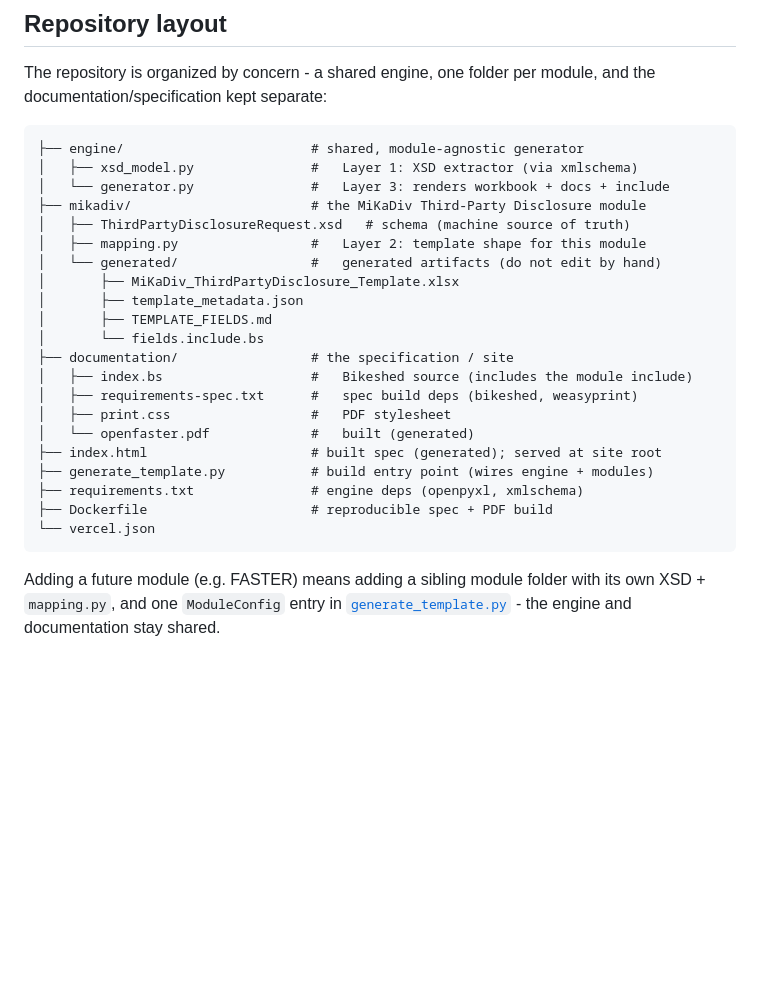
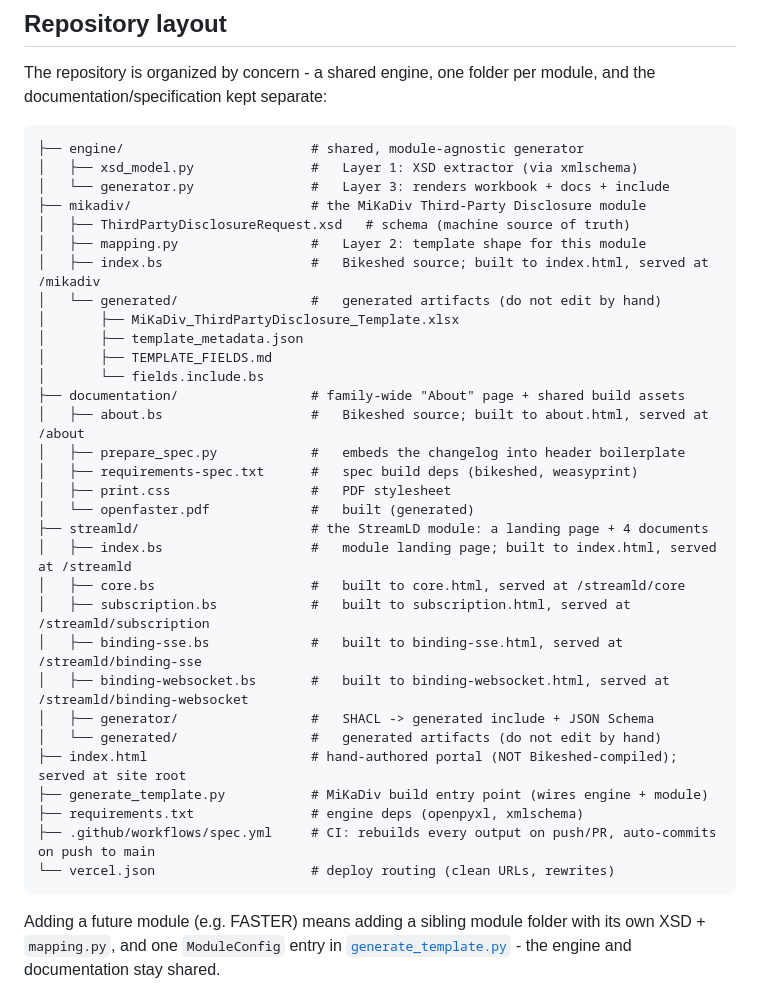
Before and after one commit to OpenFASTER-Standard/spec, a Markdown page: README.md, the part around one of its changes. Drawn GitHub-style; blank space fills up the shorter version.

````diff
--- a/README.md
+++ b/README.md
@@ -22,21 +22,31 @@ and the documentation/specification kept separate:
 ├── mikadiv/                       # the MiKaDiv Third-Party Disclosure module
 │   ├── ThirdPartyDisclosureRequest.xsd   # schema (machine source of truth)
 │   ├── mapping.py                 #   Layer 2: template shape for this module
+│   ├── index.bs                   #   Bikeshed source; built to index.html, served at /mikadiv
 │   └── generated/                 #   generated artifacts (do not edit by hand)
 │       ├── MiKaDiv_ThirdPartyDisclosure_Template.xlsx
 │       ├── template_metadata.json
 │       ├── TEMPLATE_FIELDS.md
 │       └── fields.include.bs
-├── documentation/                 # the specification / site
-│   ├── index.bs                   #   Bikeshed source (includes the module include)
+├── documentation/                 # family-wide "About" page + shared build assets
+│   ├── about.bs                   #   Bikeshed source; built to about.html, served at /about
+│   ├── prepare_spec.py            #   embeds the changelog into header boilerplate
 │   ├── requirements-spec.txt      #   spec build deps (bikeshed, weasyprint)
 │   ├── print.css                  #   PDF stylesheet
 │   └── openfaster.pdf             #   built (generated)
-├── index.html                     # built spec (generated); served at site root
-├── generate_template.py           # build entry point (wires engine + modules)
+├── streamld/                      # the StreamLD module: a landing page + 4 documents
+│   ├── index.bs                   #   module landing page; built to index.html, served at /streamld
+│   ├── core.bs                    #   built to core.html, served at /streamld/core
+│   ├── subscription.bs            #   built to subscription.html, served at /streamld/subscription
+│   ├── binding-sse.bs             #   built to binding-sse.html, served at /streamld/binding-sse
+│   ├── binding-websocket.bs       #   built to binding-websocket.html, served at /streamld/binding-websocket
+│   ├── generator/                 #   SHACL -> generated include + JSON Schema
+│   └── generated/                 #   generated artifacts (do not edit by hand)
+├── index.html                     # hand-authored portal (NOT Bikeshed-compiled); served at site root
+├── generate_template.py           # MiKaDiv build entry point (wires engine + module)
 ├── requirements.txt               # engine deps (openpyxl, xmlschema)
-├── Dockerfile                     # reproducible spec + PDF build
-└── vercel.json
+├── .github/workflows/spec.yml     # CI: rebuilds every output on push/PR, auto-commits on push to main
+└── vercel.json                    # deploy routing (clean URLs, rewrites)
 ```
 
 Adding a future module (e.g. FASTER) means adding a sibling module folder with
````
Also changed, not shown: other parts of README.md (+37 -24 lines).
